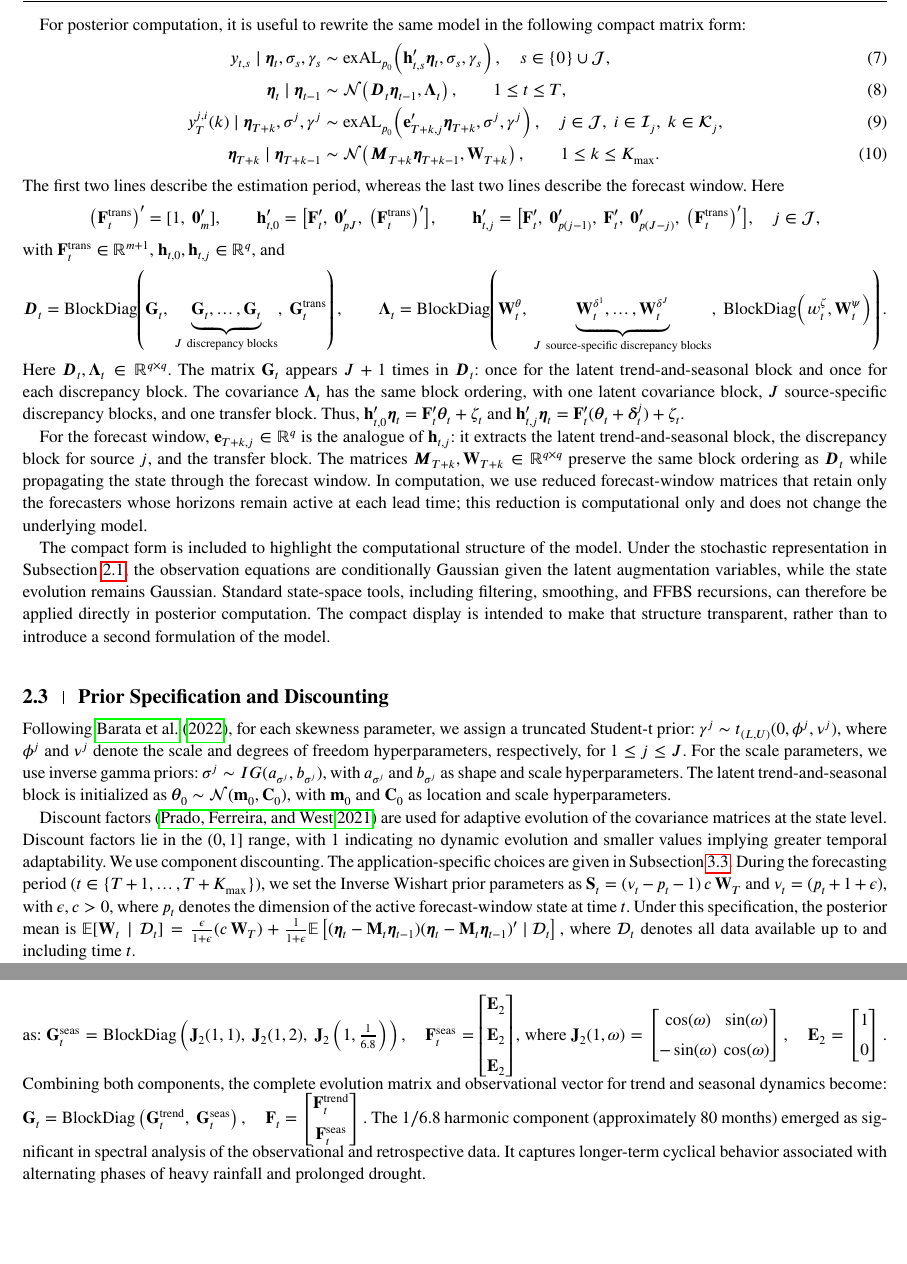
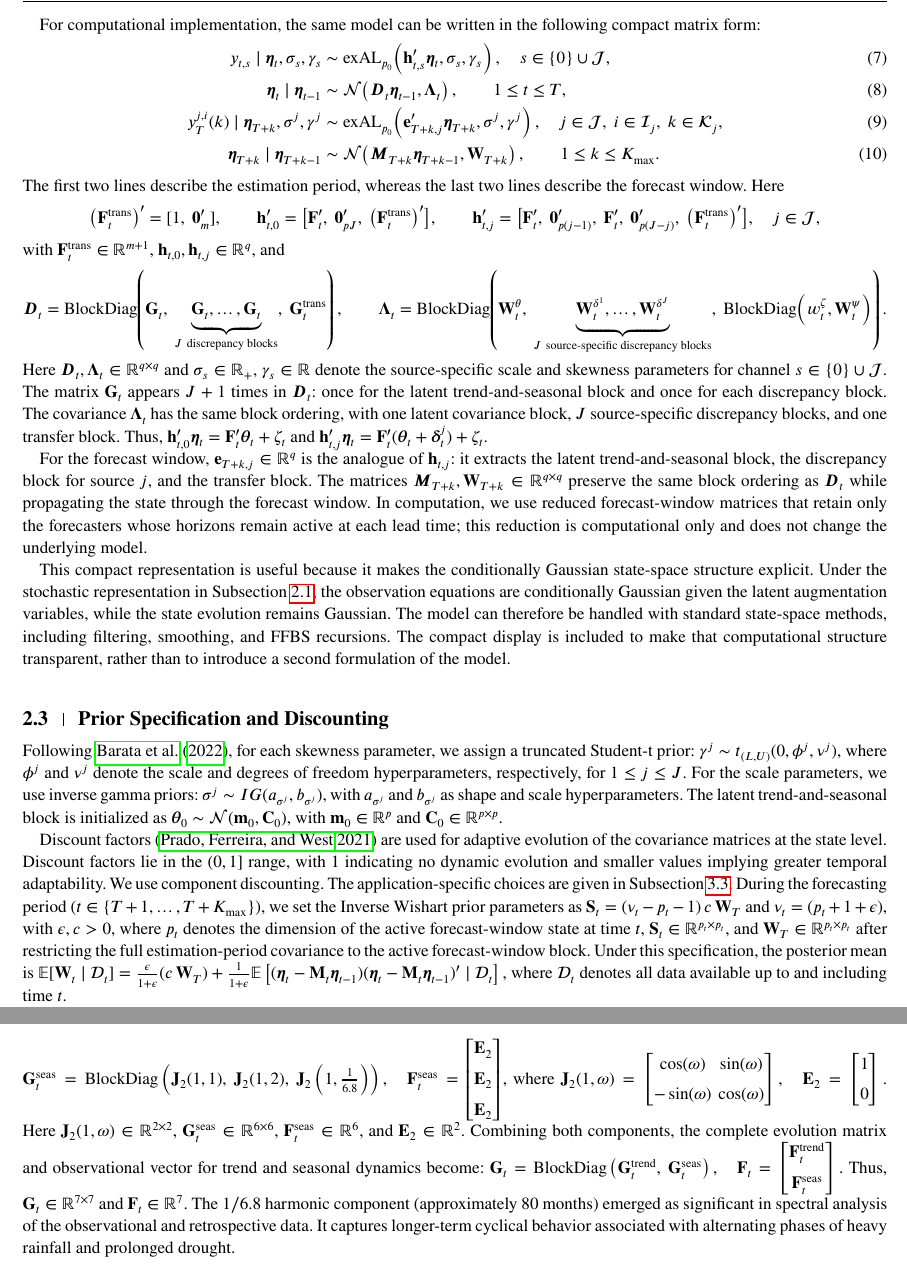
Before and after one commit to AntonioAPDL/Evironmetrics---REVISED-DOC-2, a LaTeX thesis (wileyNJD-APA.tex): two parts of pages 4 and 8 of 26, joined at a grey line, cut so that both start at the same text, the shorter picture padded with empty space. Compiled offline with pdfLaTeX; a LaTeX package or settings file that is missing is left out; a missing bibliography style is replaced by a similar one.

Commit message:
Clarify dimensions and computational notation

```diff
--- a/wileyNJD-APA.tex
+++ b/wileyNJD-APA.tex
@@ -141,7 +141,7 @@ The first two lines correspond to the estimation period, where the available cha
 
 The last three lines define the block structure of the state evolution. The latent block \(\boldsymbol{\theta}_t\) carries the underlying river-flow level and seasonal structure, the source-specific blocks \(\boldsymbol{\delta}_t^j\) absorb systematic departures between each external product family and the observed river-flow series, and the transfer block \((\zeta_t,\boldsymbol{\psi}_t)\) maps the external covariates into the quantile process. In the compact form below, these blocks are assembled into \(\boldsymbol{D}_t\) and \(\boldsymbol{\Lambda}_t\) before the cutoff and into \(\boldsymbol{M}_t\) and \(\mathbf{W}_t\) after the cutoff. In the formulation used throughout this section, the transfer block remains active after the cutoff, with \(\mathbf{x}_t\) given by the forecast covariates available at that origin.
 
-For posterior computation, it is useful to rewrite the same model in the following compact matrix form:
+For computational implementation, the same model can be written in the following compact matrix form:
 \begin{align}
 y_{t,s} \mid \boldsymbol{\eta}_t, \sigma_s, \gamma_s
 &\sim \text{exAL}_{p_0}\!\left(\mathbf{h}_{t,s}' \boldsymbol{\eta}_t, \sigma_s, \gamma_s\right),
@@ -175,17 +175,17 @@ with \(\mathbf{F}_t^{\text{trans}} \in \mathbb{R}^{m+1}\), \(\mathbf{h}_{t,0}, \
 \boldsymbol{D}_t = \text{BlockDiag}\!\left(\mathbf{G}_t,\ \underbrace{\mathbf{G}_t,\ldots,\mathbf{G}_t}_{J\ \text{discrepancy blocks}},\ \mathbf{G}^{\text{trans}}_t\right), \qquad
 \boldsymbol{\Lambda}_t = \text{BlockDiag}\!\left(\mathbf{W}^{\theta}_t,\ \underbrace{\mathbf{W}^{\delta^1}_t,\ldots,\mathbf{W}^{\delta^J}_t}_{J\ \text{source-specific discrepancy blocks}},\ \text{BlockDiag}\!\left(w_t^{\zeta}, \mathbf{W}^{\psi}_t\right)\right).
 \]
-Here \(\boldsymbol{D}_t, \boldsymbol{\Lambda}_t \in \mathbb{R}^{q\times q}\). The matrix \(\mathbf{G}_t\) appears \(J+1\) times in \(\boldsymbol{D}_t\): once for the latent trend-and-seasonal block and once for each discrepancy block. The covariance \(\boldsymbol{\Lambda}_t\) has the same block ordering, with one latent covariance block, \(J\) source-specific discrepancy blocks, and one transfer block. Thus, \(\mathbf{h}_{t,0}' \boldsymbol{\eta}_t = \mathbf{F}_t' \boldsymbol{\theta}_t + \zeta_t\) and \(\mathbf{h}_{t,j}' \boldsymbol{\eta}_t = \mathbf{F}_t'(\boldsymbol{\theta}_t + \boldsymbol{\delta}_t^j) + \zeta_t\).
+Here \(\boldsymbol{D}_t, \boldsymbol{\Lambda}_t \in \mathbb{R}^{q\times q}\) and \(\sigma_s \in \mathbb{R}_+\), \(\gamma_s \in \mathbb{R}\) denote the source-specific scale and skewness parameters for channel \(s \in \{0\}\cup\mathcal{J}\). The matrix \(\mathbf{G}_t\) appears \(J+1\) times in \(\boldsymbol{D}_t\): once for the latent trend-and-seasonal block and once for each discrepancy block. The covariance \(\boldsymbol{\Lambda}_t\) has the same block ordering, with one latent covariance block, \(J\) source-specific discrepancy blocks, and one transfer block. Thus, \(\mathbf{h}_{t,0}' \boldsymbol{\eta}_t = \mathbf{F}_t' \boldsymbol{\theta}_t + \zeta_t\) and \(\mathbf{h}_{t,j}' \boldsymbol{\eta}_t = \mathbf{F}_t'(\boldsymbol{\theta}_t + \boldsymbol{\delta}_t^j) + \zeta_t\).
 
 For the forecast window, \(\mathbf{e}_{T+k,j} \in \mathbb{R}^{q}\) is the analogue of \(\mathbf{h}_{t,j}\): it extracts the latent trend-and-seasonal block, the discrepancy block for source \(j\), and the transfer block. The matrices \(\boldsymbol{M}_{T+k}, \mathbf{W}_{T+k} \in \mathbb{R}^{q\times q}\) preserve the same block ordering as \(\boldsymbol{D}_t\) while propagating the state through the forecast window. In computation, we use reduced forecast-window matrices that retain only the forecasters whose horizons remain active at each lead time; this reduction is computational only and does not change the underlying model.
 
-The compact form is included to highlight the computational structure of the model. Under the stochastic representation in Subsection~\ref{subsec:exal}, the observation equations are conditionally Gaussian given the latent augmentation variables, while the state evolution remains Gaussian. Standard state-space tools, including filtering, smoothing, and FFBS recursions, can therefore be applied directly in posterior computation. The compact display is intended to make that structure transparent, rather than to introduce a second formulation of the model.
+This compact representation is useful because it makes the conditionally Gaussian state-space structure explicit. Under the stochastic representation in Subsection~\ref{subsec:exal}, the observation equations are conditionally Gaussian given the latent augmentation variables, while the state evolution remains Gaussian. The model can therefore be handled with standard state-space methods, including filtering, smoothing, and FFBS recursions. The compact display is included to make that computational structure transparent, rather than to introduce a second formulation of the model.
 
 \subsection{Prior Specification and Discounting}
 \label{subsec:prioranddisc}
-Following \citet{barata2021_flex_quantile}, for each skewness parameter, we assign a truncated Student-t prior: \(\gamma^j \sim t_{(L, U)}(0, \phi^j, \nu^j)\), where $\phi^j$ and $\nu^j$ denote the scale and degrees of freedom hyperparameters, respectively, for \(1 \leq j \leq J\). For the scale parameters, we use inverse gamma priors: \(\sigma^j \sim IG(a_{\sigma^j}, b_{\sigma^j})\), with $a_{\sigma^j}$ and $b_{\sigma^j}$ as shape and scale hyperparameters. The latent trend-and-seasonal block is initialized as \(\boldsymbol{\theta}_0 \sim \mathcal{N}(\mathbf{m}_0, \mathbf{C}_0)\), with $\mathbf{m}_0$ and $\mathbf{C}_0$ as location and scale hyperparameters.
+Following \citet{barata2021_flex_quantile}, for each skewness parameter, we assign a truncated Student-t prior: \(\gamma^j \sim t_{(L, U)}(0, \phi^j, \nu^j)\), where $\phi^j$ and $\nu^j$ denote the scale and degrees of freedom hyperparameters, respectively, for \(1 \leq j \leq J\). For the scale parameters, we use inverse gamma priors: \(\sigma^j \sim IG(a_{\sigma^j}, b_{\sigma^j})\), with $a_{\sigma^j}$ and $b_{\sigma^j}$ as shape and scale hyperparameters. The latent trend-and-seasonal block is initialized as \(\boldsymbol{\theta}_0 \sim \mathcal{N}(\mathbf{m}_0, \mathbf{C}_0)\), with \(\mathbf{m}_0 \in \mathbb{R}^{p}\) and \(\mathbf{C}_0 \in \mathbb{R}^{p\times p}\).
 
-Discount factors \citep{prado2021time} are used for adaptive evolution of the covariance matrices at the state level. Discount factors lie in the $(0,1]$ range, with 1 indicating no dynamic evolution and smaller values implying greater temporal adaptability. We use component discounting. The application-specific choices are given in Subsection~\ref{subsec:specification}. During the forecasting period ($t \in \{T+1, \ldots, T+K_{\max}\}$), we set the Inverse Wishart prior parameters as $\mathbf{S}_t = (\nu_t - p_t - 1)\, c\, \mathbf{W}_T$ and $\nu_t = (p_t + 1 + \epsilon)$, with $\epsilon, c > 0$, where \(p_t\) denotes the dimension of the active forecast-window state at time \(t\). Under this specification, the posterior mean is
+Discount factors \citep{prado2021time} are used for adaptive evolution of the covariance matrices at the state level. Discount factors lie in the $(0,1]$ range, with 1 indicating no dynamic evolution and smaller values implying greater temporal adaptability. We use component discounting. The application-specific choices are given in Subsection~\ref{subsec:specification}. During the forecasting period ($t \in \{T+1, \ldots, T+K_{\max}\}$), we set the Inverse Wishart prior parameters as $\mathbf{S}_t = (\nu_t - p_t - 1)\, c\, \mathbf{W}_T$ and $\nu_t = (p_t + 1 + \epsilon)$, with $\epsilon, c > 0$, where \(p_t\) denotes the dimension of the active forecast-window state at time \(t\), \(\mathbf{S}_t \in \mathbb{R}^{p_t\times p_t}\), and \(\mathbf{W}_T \in \mathbb{R}^{p_t\times p_t}\) after restricting the full estimation-period covariance to the active forecast-window block. Under this specification, the posterior mean is
 \(
 \mathbb{E}[\mathbf{W}_t \mid \mathcal{D}_t] = \frac{\epsilon}{1 + \epsilon}(c\, \mathbf{W}_T) + \frac{1}{1 + \epsilon} \mathbb{E}\left[ (\boldsymbol{\eta}_t - \mathbf{M}_t \boldsymbol{\eta}_{t-1}) (\boldsymbol{\eta}_t - \mathbf{M}_t \boldsymbol{\eta}_{t-1})' \mid \mathcal{D}_t \right],
 \)
@@ -282,6 +282,3 @@ The operational forecast products are used only after a cutoff date. The NWS ens
 \subsection{Application-Specific Model Specification}
 \label{subsec:specification}
 
-For the San Lorenzo application, the shared latent quantile process combines a local level, three seasonal harmonics, and the transfer component defined in Section~\ref{sec:methodology}. The discrepancy states use the same dynamic backbone as the latent trend-and-seasonal block through the repeated \(\mathbf{G}_t\) blocks in the full state evolution. This subsection specifies how the general model is instantiated for this basin: first through the latent trend-and-seasonal structure, then through the transfer covariates, and finally through the componentwise discount choices. We first specify the trend and seasonal structure. The matrix \(\mathbf{G}_t\) is composed of a trend component and a seasonal component. For the trend component, we include a constant term to represent the long-term average level of the quantile of interest. This component is defined by the evolution matrix and observational vector:
-\( \mathbf{G}^{\text{trend}}_t = [1], \quad
-\mathbf{F}^{\text{trend}}_t = [1]. \) The seasonal component incorporates three harmonics identified through exploratory spectral analysis to capture various seasonal cycles: an annual harmonic (12 months), a semiannual harmonic (6 months), and a long-term harmonic with an approximately 81-month (6.8 years) cycle. The seasonal component's evolution matrix and observational vector are defined as:
@@ -303,7 +303,7 @@ where
 1 \\[5pt]
 0
 \end{bmatrix}. \)
-Combining both components, the complete evolution matrix and observational vector for trend and seasonal dynamics become:
+Here \(\textbf{J}_2(1,\omega) \in \mathbb{R}^{2\times2}\), \(\mathbf{G}^{\text{seas}}_t \in \mathbb{R}^{6\times6}\), \(\mathbf{F}^{\text{seas}}_t \in \mathbb{R}^{6}\), and \(\mathbf{E}_2 \in \mathbb{R}^{2}\). Combining both components, the complete evolution matrix and observational vector for trend and seasonal dynamics become:
 \(
 \mathbf{G}_t = \text{BlockDiag}\left(\mathbf{G}^{\text{trend}}_t,\ \mathbf{G}^{\text{seas}}_t\right),\quad
 \mathbf{F}_t =
@@ -311,7 +311,7 @@ Combining both components, the complete evolution matrix and observational vecto
 \mathbf{F}^{\text{trend}}_t \\[5pt]
 \mathbf{F}^{\text{seas}}_t
 \end{bmatrix}.
-\) The \(1/6.8\) harmonic component (approximately 80 months) emerged as significant in spectral analysis of the observational and retrospective data. It captures longer-term cyclical behavior associated with alternating phases of heavy rainfall and prolonged drought.
+\) Thus, \(\mathbf{G}_t \in \mathbb{R}^{7\times7}\) and \(\mathbf{F}_t \in \mathbb{R}^{7}\). The \(1/6.8\) harmonic component (approximately 80 months) emerged as significant in spectral analysis of the observational and retrospective data. It captures longer-term cyclical behavior associated with alternating phases of heavy rainfall and prolonged drought.
 
 For prior hyperparameters (see Subsection~\ref{subsec:prioranddisc}), we specify \(\phi^j = 10^6\), \(\nu^j = 1\), and \(a_{\sigma^j} = b_{\sigma^j} = 10^{-6}\) for all \(1 \leq j \leq J\), reflecting diffuse prior beliefs. Sensitivity analyses for \(\phi^j \in \{10^1, 10^3, 10^6\}\) and \(b_{\sigma^j} \in \{10^{-1}, 10^{-3}, 10^{-6}\}\) showed no noticeable impact on model fit.
 
```
Also changed, not shown: MANUSCRIPT_REVISION_CHECKLIST.md (+5 -0 lines), wileyNJD-APA.tex (7 more changed lines).
